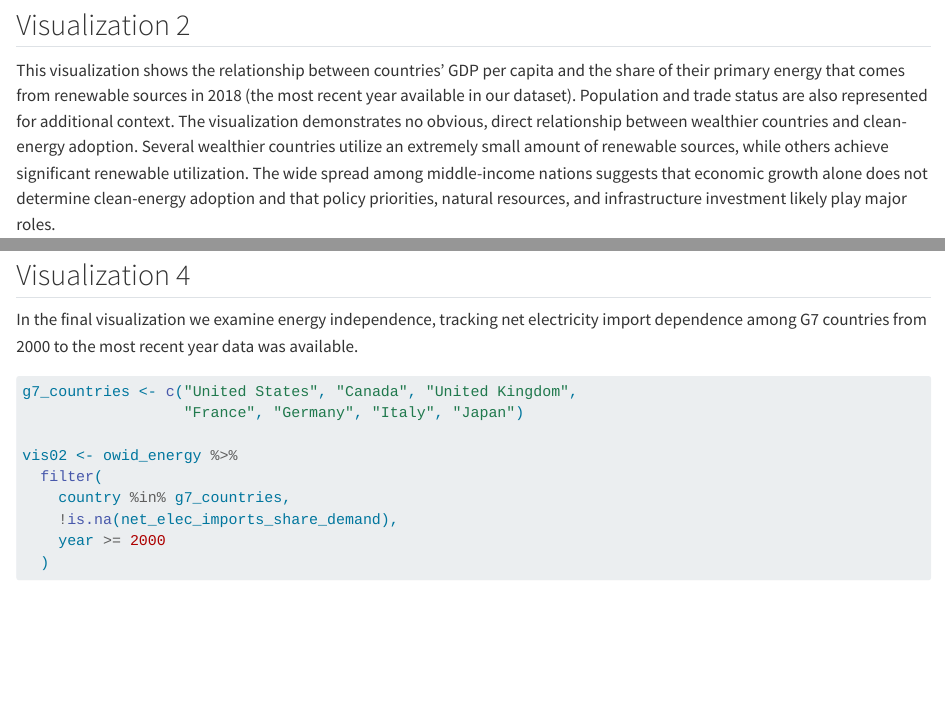
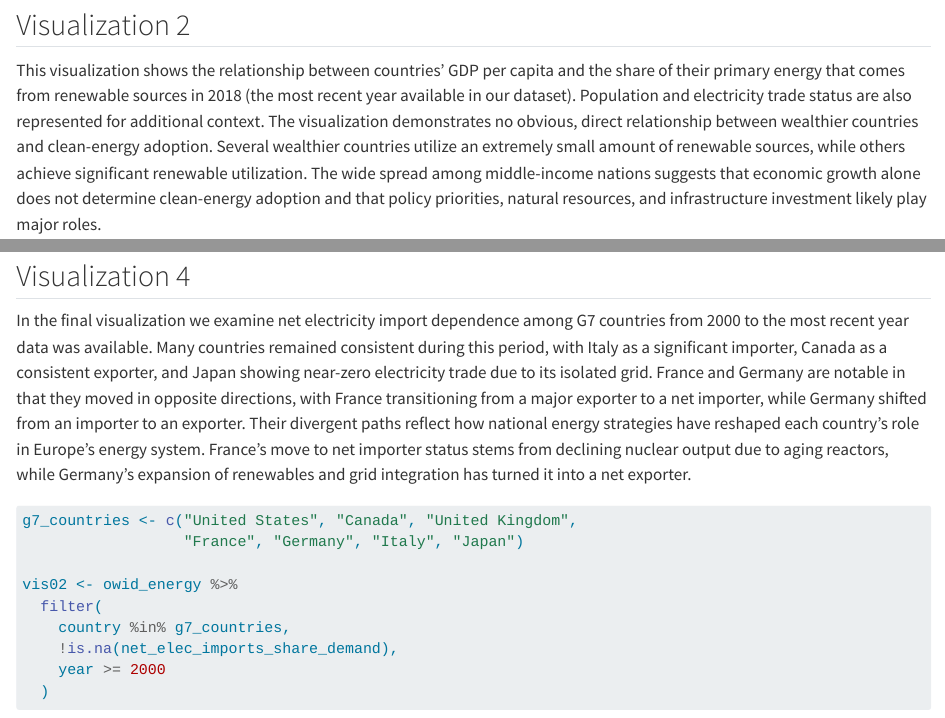
Before and after one commit to mv877/assignment04, a Quarto document (index.qmd): the page in a window 1100 px wide, from 1830 px down, and a second part further down, joined at a grey line. Rendered offline with R 4.5, knitr and Pandoc in place of Quarto, with nearby package versions; some code elsewhere in the file could not run offline; long lines of code are wrapped.

Commit message:
added final narrative

````diff
--- a/index.qmd
+++ b/index.qmd
@@ -76,7 +76,7 @@ us |>
 
 ## Visualization 2
 
-This visualization shows the relationship between countries’ GDP per capita and the share of their primary energy that comes from renewable sources in 2018 (the most recent year available in our dataset). Population and trade status are also represented for additional context. The visualization demonstrates no obvious, direct relationship between wealthier countries and clean-energy adoption. Several wealthier countries utilize an extremely small amount of renewable sources, while others achieve significant renewable utilization. The wide spread among middle-income nations suggests that economic growth alone does not determine clean-energy adoption and that policy priorities, natural resources, and infrastructure investment likely play major roles.
+This visualization shows the relationship between countries’ GDP per capita and the share of their primary energy that comes from renewable sources in 2018 (the most recent year available in our dataset). Population and electricity trade status are also represented for additional context. The visualization demonstrates no obvious, direct relationship between wealthier countries and clean-energy adoption. Several wealthier countries utilize an extremely small amount of renewable sources, while others achieve significant renewable utilization. The wide spread among middle-income nations suggests that economic growth alone does not determine clean-energy adoption and that policy priorities, natural resources, and infrastructure investment likely play major roles.
 
 
 ```{r}
@@ -202,7 +202,7 @@ ggplot(a, aes(x = `Countries`, y = share, fill = `Countries`)) +
 
 ## Visualization 4
 
-In the final visualization we examine energy independence, tracking net electricity import dependence among G7 countries from 2000 to the most recent year data was available.
+In the final visualization we examine net electricity import dependence among G7 countries from 2000 to the most recent year data was available. Many countries remained consistent during this period, with Italy as a significant importer, Canada as a consistent exporter, and Japan showing near-zero electricity trade due to its isolated grid. France and Germany are notable in that they moved in opposite directions, with France transitioning from a major exporter to a net importer, while Germany shifted from an importer to an exporter. Their divergent paths reflect how national energy strategies have reshaped each country’s role in Europe’s energy system. France’s move to net importer status stems from declining nuclear output due to aging reactors, while Germany’s expansion of renewables and grid integration has turned it into a net exporter.
 
 ```{r}
 
````
